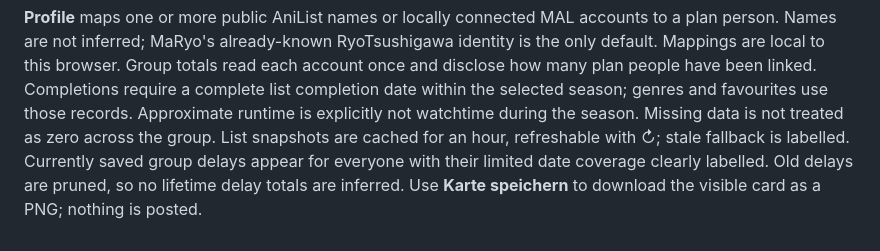
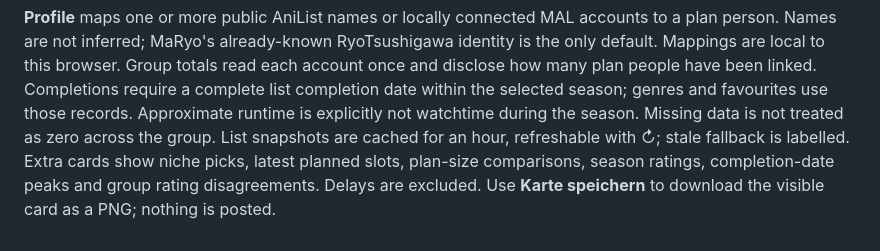
Before and after one commit to RyoTsushigawa/anime-schedule, a Markdown page: README.md, the part around the change. Rendered like a GitHub page.

Commit message:
Expand Wrapped statistics and remove delays

```diff
--- a/README.md
+++ b/README.md
@@ -143,6 +143,6 @@ Completions require a complete list completion date within the selected season;
 genres and favourites use those records. Approximate runtime is explicitly not
 watchtime during the season. Missing data is not treated as zero across the group.
 List snapshots are cached for an hour, refreshable with ↻; stale fallback is labelled.
-Currently saved group delays appear for everyone with their limited date coverage
-clearly labelled. Old delays are pruned, so no lifetime delay totals are inferred.
+Extra cards show niche picks, latest planned slots, plan-size comparisons, season
+ratings, completion-date peaks and group rating disagreements. Delays are excluded.
 Use **Karte speichern** to download the visible card as a PNG; nothing is posted.
```
